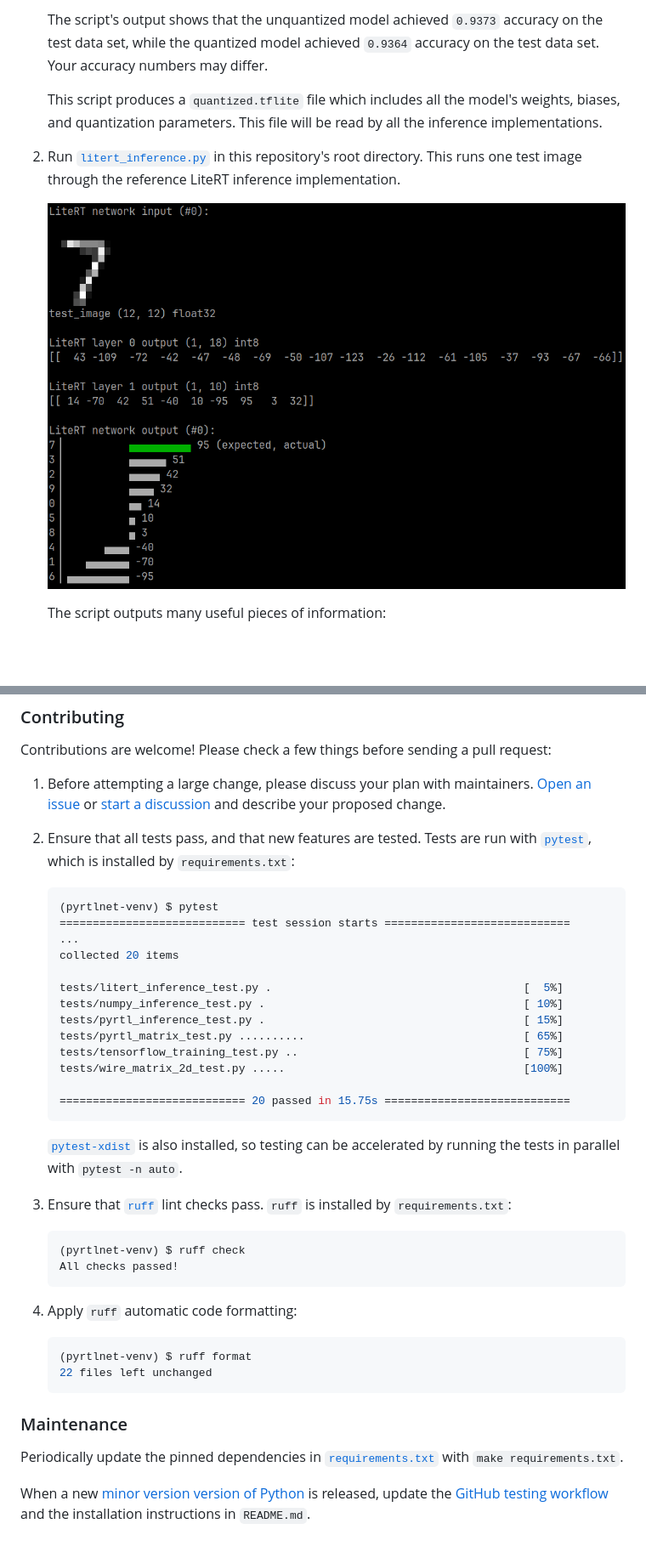
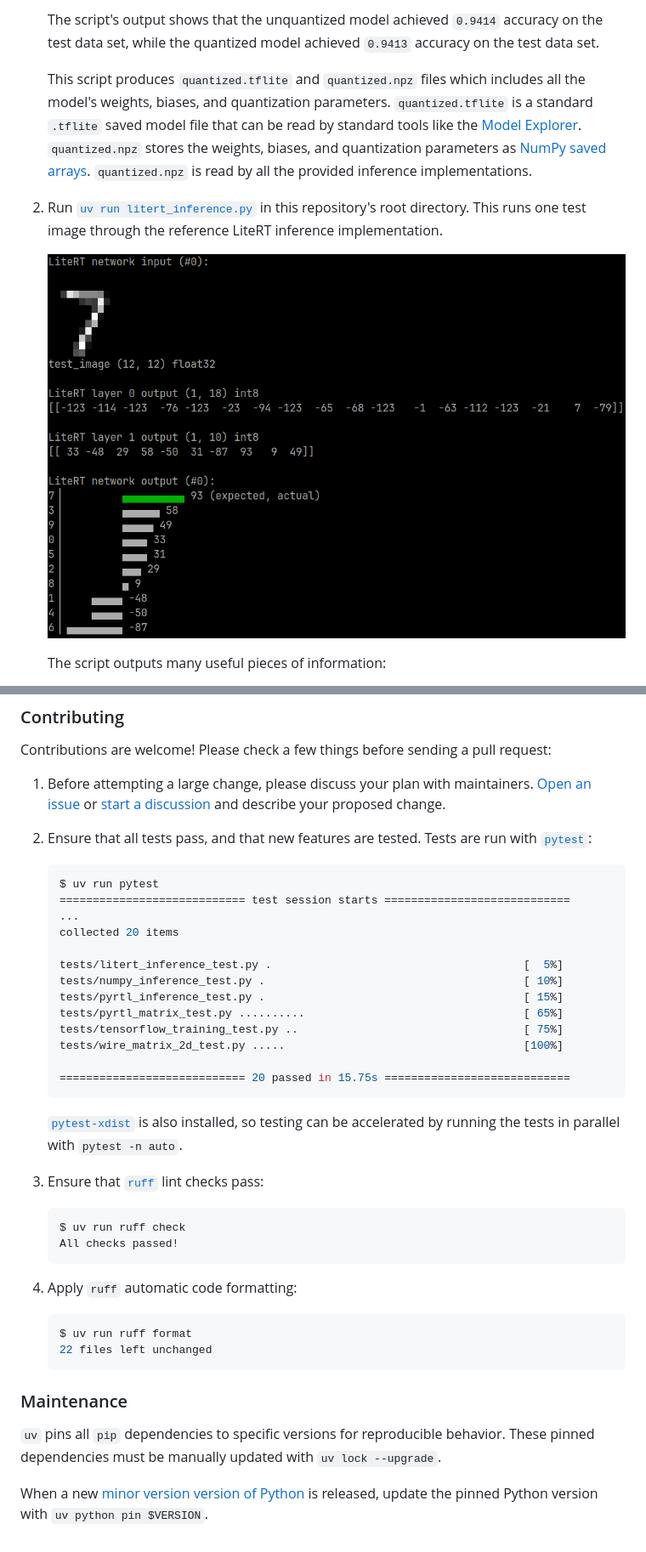
Before and after one commit to UCSBarchlab/pyrtlnet, a Markdown page: README.md, 2 parts joined by grey strips. Shown at 85% size. GitHub-like rendering; pictures changed too: docs/images/litert_inference.png; blank space fills up the shorter version.

````diff
--- a/README.md
+++ b/README.md
@@ -128,15 +99,20 @@ Main features include:
    ```
 
-   The script's output shows that the unquantized model achieved `0.9373` accuracy on
-   the test data set, while the quantized model achieved `0.9364` accuracy on the test
-   data set. Your accuracy numbers may differ.
+   The script's output shows that the unquantized model achieved `0.9414` accuracy on
+   the test data set, while the quantized model achieved `0.9413` accuracy on the test
+   data set.
 
-   This script produces a `quantized.tflite` file which includes all the
-   model's weights, biases, and quantization parameters. This file will be read
-   by all the inference implementations.
+   This script produces `quantized.tflite` and `quantized.npz` files which
+   includes all the model's weights, biases, and quantization parameters.
+   `quantized.tflite` is a standard `.tflite` saved model file that can be read
+   by standard tools like the
+   [Model Explorer](https://github.com/google-ai-edge/model-explorer).
+   `quantized.npz` stores the weights, biases, and quantization parameters as
+   [NumPy saved arrays](https://numpy.org/doc/stable/reference/generated/numpy.savez_compressed.html).
+   `quantized.npz` is read by all the provided inference implementations.
 
 1. Run
-   [`litert_inference.py`](https://github.com/UCSBarchlab/pyrtlnet/blob/main/litert_inference.py) in this repository's root directory.
+   [`uv run litert_inference.py`](https://github.com/UCSBarchlab/pyrtlnet/blob/main/litert_inference.py) in this repository's root directory.
    This runs one test image through the reference LiteRT inference implementation.
 
    ![litert_inference.py screenshot](https://github.com/UCSBarchlab/pyrtlnet/blob/main/docs/images/litert_inference.png?raw=true)
@@ -270,11 +246,10 @@ Contributions are welcome! Please check a few things before sending a pull reque
    describe your proposed change.
 
 1. Ensure that all tests pass, and that new features are tested. Tests are run with
-   [`pytest`](https://docs.pytest.org/en/stable/), which is installed by
-   `requirements.txt`:
+   [`pytest`](https://docs.pytest.org/en/stable/):
 
    ```shell
-   (pyrtlnet-venv) $ pytest
+   $ uv run pytest
    ============================ test session starts ============================
    ...
    collected 20 items
@@ -292,28 +267,26 @@ Contributions are welcome! Please check a few things before sending a pull reque
    [`pytest-xdist`](https://github.com/pytest-dev/pytest-xdist) is also installed, so
    testing can be accelerated by running the tests in parallel with `pytest -n auto`.
 
-1. Ensure that [`ruff`](https://docs.astral.sh/ruff/) lint checks pass. `ruff` is
-   installed by `requirements.txt`:
+1. Ensure that [`ruff`](https://docs.astral.sh/ruff/) lint checks pass:
 
    ```shell
-   (pyrtlnet-venv) $ ruff check
+   $ uv run ruff check
    All checks passed!
    ```
 
 1. Apply `ruff` automatic code formatting:
 
    ```shell
-   (pyrtlnet-venv) $ ruff format
+   $ uv run ruff format
    22 files left unchanged
    ```
 
 ### Maintenance
 
-Periodically update the pinned dependencies in
-[`requirements.txt`](https://github.com/UCSBarchlab/pyrtlnet/blob/main/requirements.txt)
-with `make requirements.txt`.
+`uv` pins all `pip` dependencies to specific versions for reproducible
+behavior. These pinned dependencies must be manually updated with
+`uv lock --upgrade`.
 
-When a new [minor version version of Python](https://devguide.python.org/versions/) is
-released, update the [GitHub testing
-workflow](https://github.com/UCSBarchlab/pyrtlnet/blob/main/.github/workflows/python-test.yml)
-and the installation instructions in `README.md`.
+When a new
+[minor version version of Python](https://devguide.python.org/versions/) is
+released, update the pinned Python version with `uv python pin $VERSION`.
````
Also changed, not shown: other parts of README.md (+32 -61 lines), docs/images/numpy_inference.png, docs/images/pyrtl_inference.png, 12 other files.
